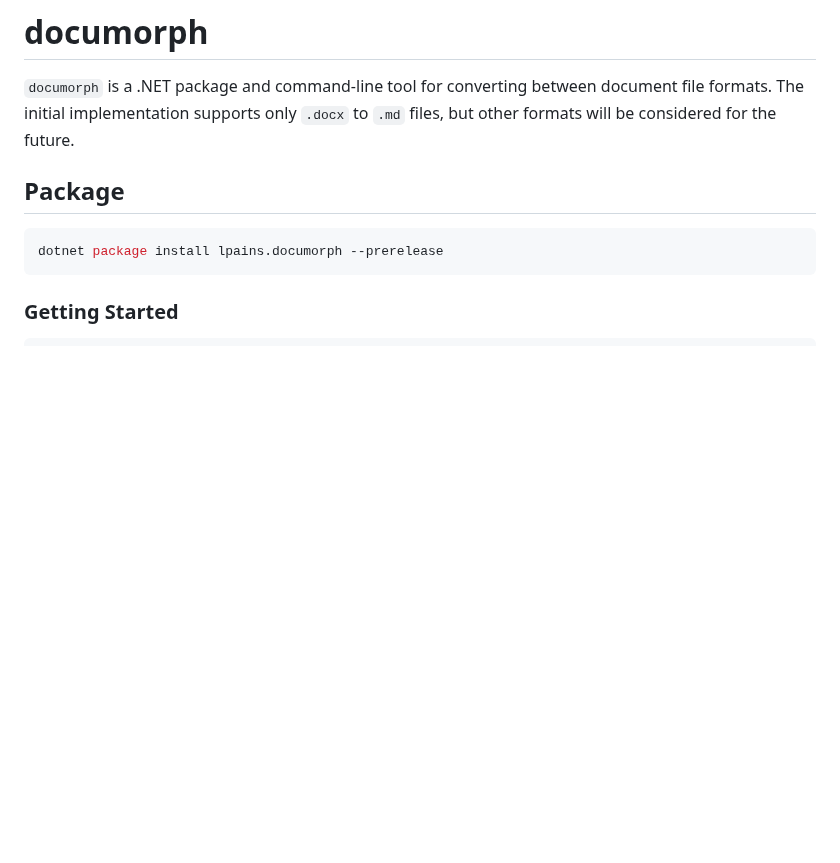
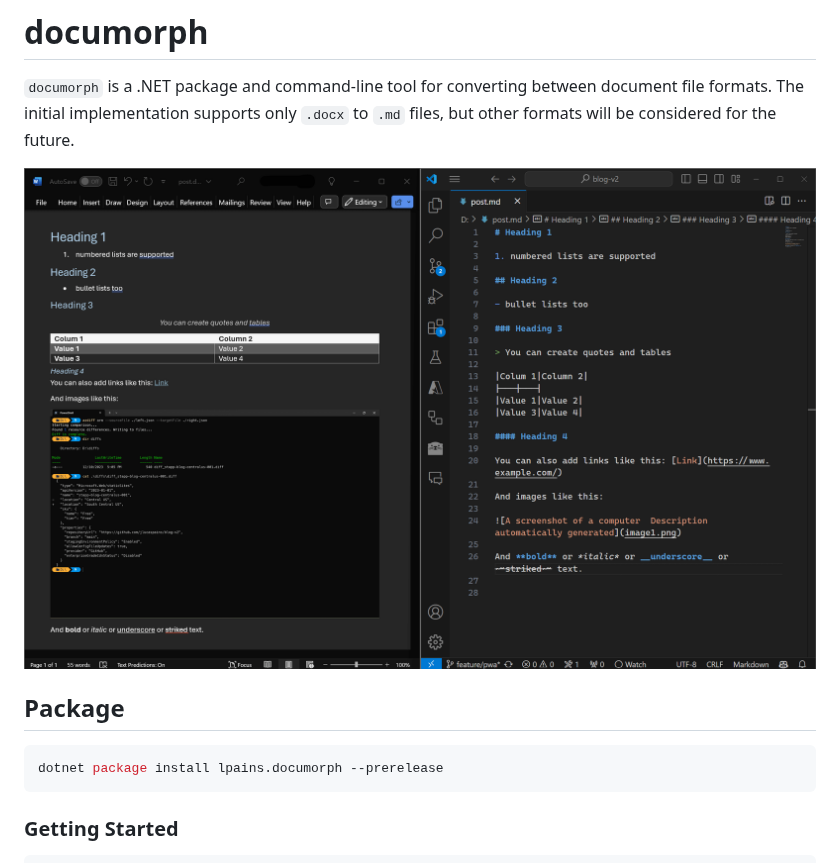
Before and after one commit to jlucaspains/documorph, a Markdown page: README.md, the part around the change. Rendered like a GitHub page; pictures changed too: docs/docx2md.png (added); blank space fills up the shorter version.

````diff
--- a/README.md
+++ b/README.md
@@ -1,5 +1,7 @@
 # documorph
 `documorph` is a .NET package and command-line tool for converting between document file formats. The initial implementation supports only `.docx` to `.md` files, but other formats will be considered for the future.
+
+![documorph example](./docs/docx2md.png)
 
 ## Package
 ```powershell
````
Also changed, not shown: 2 other files.
